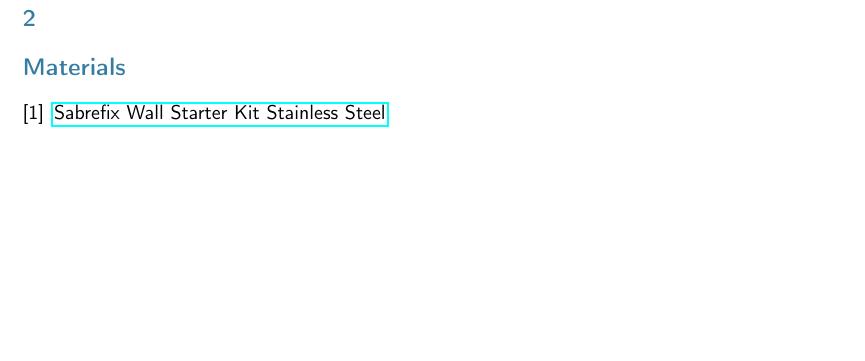
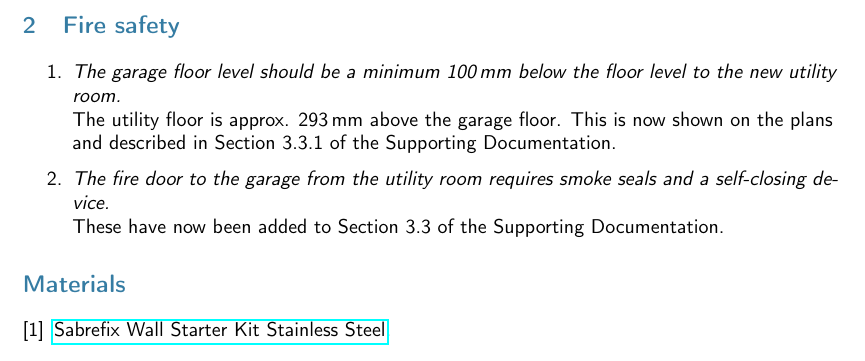
Before and after one commit to jrmullaney/Extension, a LaTeX document (BuildingRegs/response.tex): part of page 2 of 2, cut at the place of the change, the shorter picture padded with empty space. Compiled offline with pdfLaTeX.

Commit message:
Addressed up to and including 2.2

```diff
--- a/BuildingRegs/response.tex
+++ b/BuildingRegs/response.tex
@@ -38,7 +38,14 @@
 If I understand correctly, the only flat roof that this applies to is that over the rear room. The joists of the new flat roof to the study and garage do not run next to and parallel to any masonry walls (see plans). A 1.2\,m galvanised steel strap has been added to the plans of the roof of the rear room.
 \end{enumerate}
 
-\section{}
+\section{Fire safety}
+\begin{enumerate}
+\item {\it The garage floor level should be a minimum 100\,mm below the floor level to the new utility room.}\\
+The utility floor is approx. 293\,mm above the garage floor. This is now shown on the plans and described in Section 3.3.1 of the Supporting Documentation.
+\item {\it The fire door to the garage from the utility room requires smoke seals and a self-closing device.}\\
+These have now been added to Section 3.3 of the Supporting Documentation.
+\end{enumerate}
+
 
 \begin{thebibliography}{9}
 \bibitem{starterkit} \href{https://www.screwfix.com/p/sabrefix-wall-starter-kit-stainless-steel/56037?kpid=56037&cm_mmc=Google-_-Datafeed-_-Building%20and%20Doors?kpid=KINASEKPID&cm_mmc=Google-_-TOKEN1-_-TOKEN2&gclid=EAIaIQobChMIvrnvoZmQgQMVjIFQBh3P7gMrEAQYAiABEgIWrvD_BwE&gclsrc=aw.ds}{Sabrefix Wall Starter Kit Stainless Steel}.
```
Also changed, not shown: BuildingRegs/supporting.tex (+7 -2 lines), BuildingRegs/response.pdf, BuildingRegs/supporting.pdf, 1 other file.
